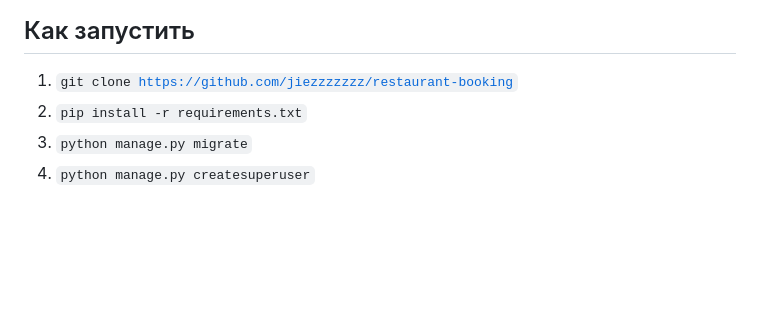
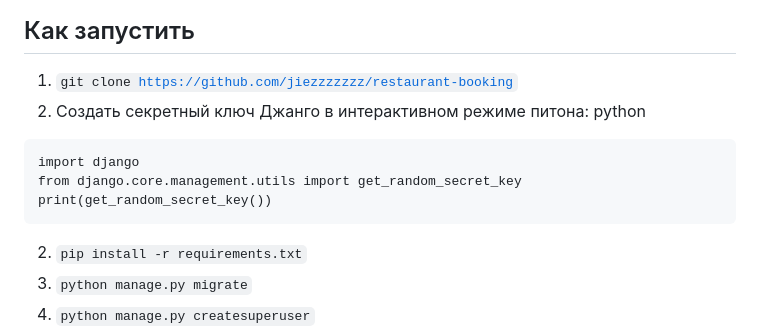
Before and after one commit to jiezzzzzzz/restaurant-booking, a Markdown page: README.md, the part around the change. GitHub-like rendering; blank space fills up the shorter version.

````diff
--- a/README.md
+++ b/README.md
@@ -76,6 +76,13 @@
 ## Как запустить
 
 1. <code>git clone https://github.com/jiezzzzzzz/restaurant-booking</code>
+2. Создать секретный ключ Джанго в интерактивном режиме питона:
+python
+```
+import django
+from django.core.management.utils import get_random_secret_key
+print(get_random_secret_key())
+```
 2. <code>pip install -r requirements.txt</code>
 3. <code>python manage.py migrate</code>
 4. <code>python manage.py createsuperuser</code>
````
